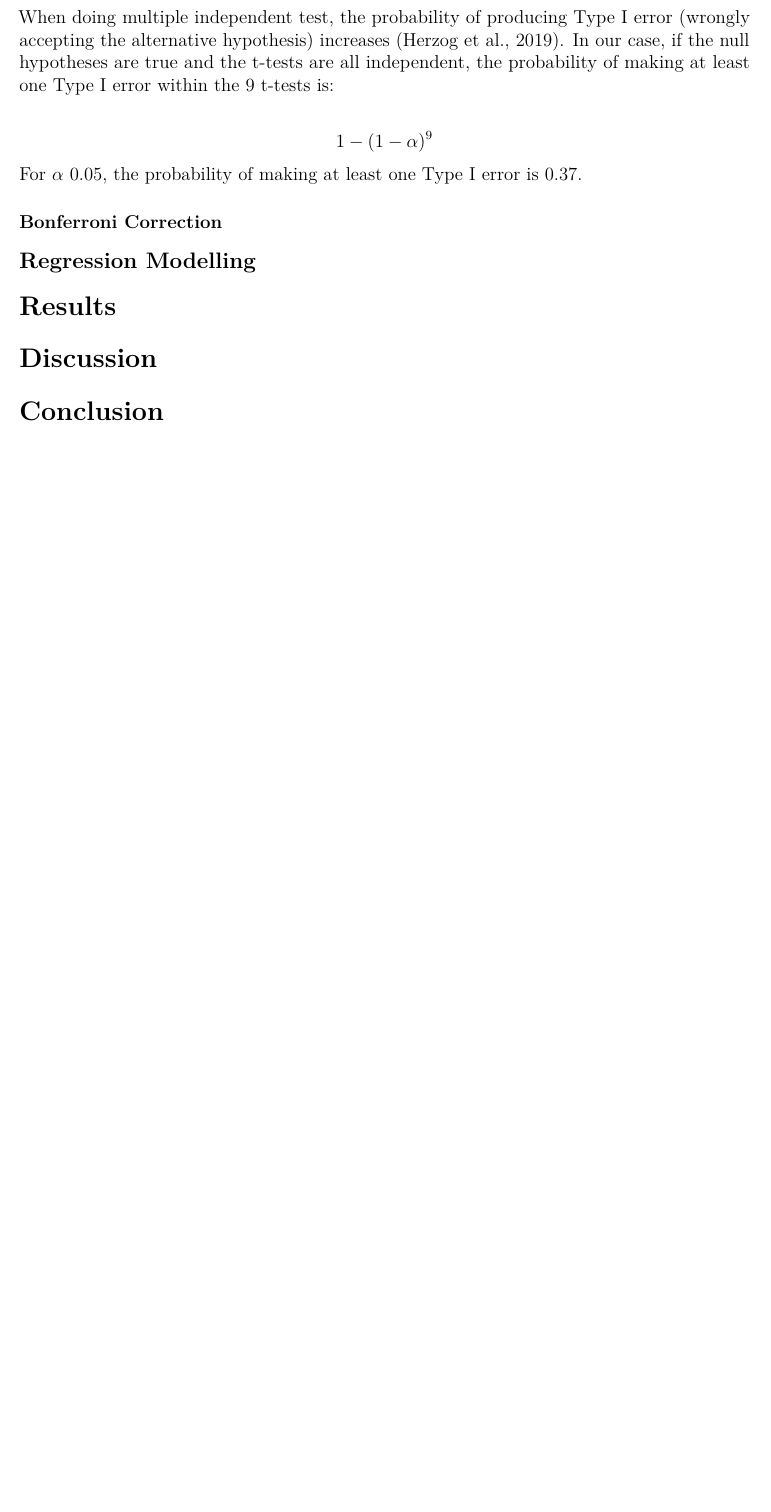
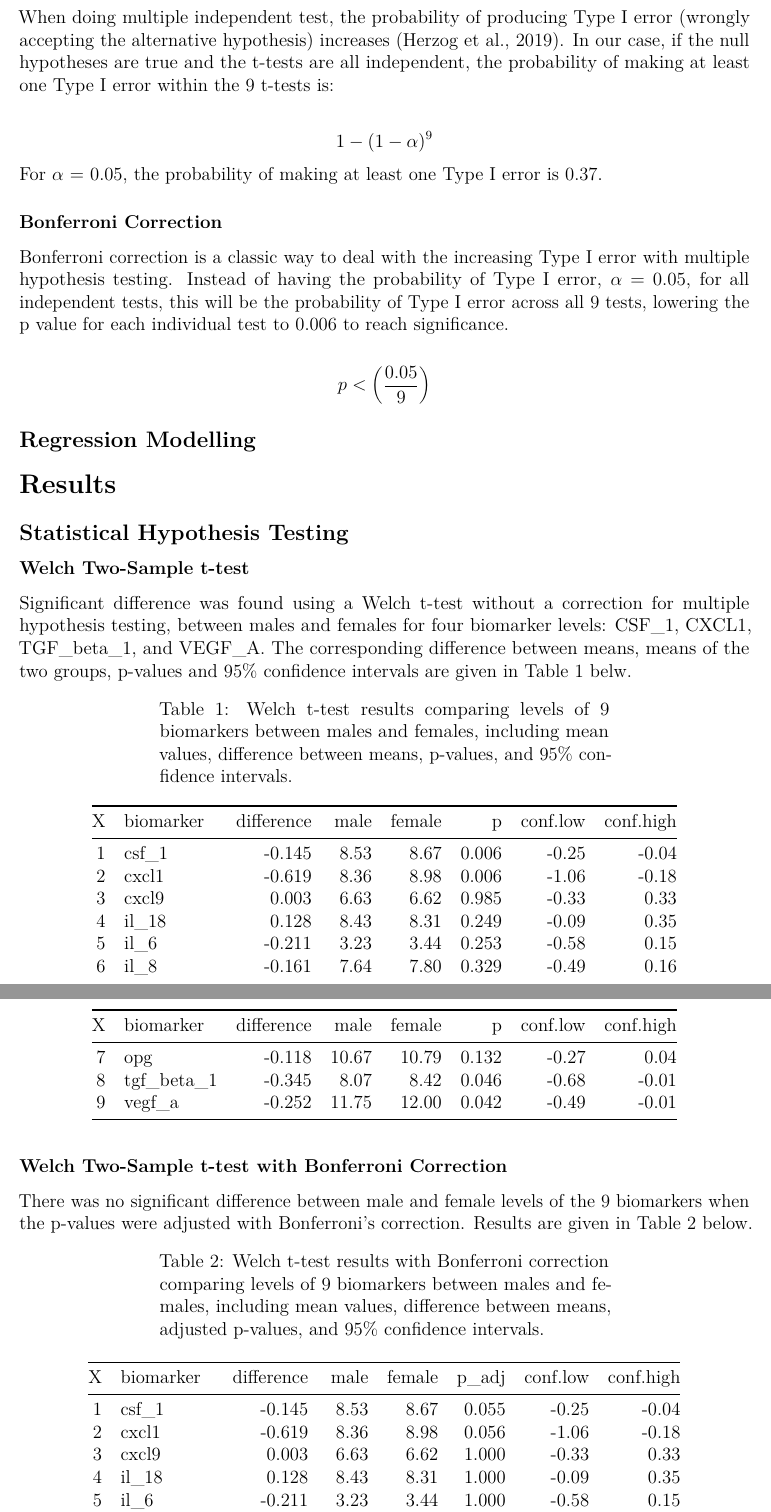
Before and after one commit to sharkie58/probability-and-statistics-report, an R Markdown document (report/report.Rmd): part of page 3 of 3 before the commit and two parts of pages 3 and 4 of 4 after it, the two joined at a grey line, cut so that both start at the same text, the shorter picture padded with empty space. The pictures show the output file report/report.pdf that the author committed with the source.

Commit message:
chore: add hypothesis testing methods and results

````diff
--- a/report/report.Rmd
+++ b/report/report.Rmd
@@ -83,15 +83,40 @@ $$
 1-(1-\alpha)^9
 \end{aligned}
 $$
-For $\alpha$ 0.05, the probability of making at least one Type I error is 0.37.
+For $\alpha$ = 0.05, the probability of making at least one Type I error is 0.37.
 
 ### Bonferroni Correction
 
+Bonferroni correction is a classic way to deal with the increasing Type I error with multiple hypothesis testing. Instead of having the probability of Type I error, $\alpha$ = 0.05, for all independent tests, this will be the probability of Type I error across all 9 tests, lowering the p value for each individual test to 0.006 to reach significance.
+
+$$
+\begin{aligned}
+p < \left( \frac{0.05}{9} \right)
+\end{aligned}
+$$
 
 ## Regression Modelling
 
 # Results
 
-# Discussion
+## Statistical Hypothesis Testing
 
-# Conclusion
+### Welch Two-Sample t-test
+
+Significant difference was found using a Welch t-test without a correction for multiple hypothesis testing, between males and females for four biomarker levels: CSF_1, CXCL1, TGF_beta_1, and VEGF_A. The corresponding difference between means, means of the two groups, p-values and 95% confidence intervals are given in Table 1 belw.
+
+```{r table1, echo = FALSE}
+table1 <- read.csv("../data/hypotheses_tests_table.csv")
+
+table1 |> knitr::kable(caption = "Welch t-test results comparing levels of 9 biomarkers between males and females, including mean values, difference between means, p-values, and 95% confidence intervals.")
+
+```
+
+### Welch Two-Sample t-test with Bonferroni Correction
+
+There was no significant difference between male and female levels of the 9 biomarkers when the p-values were adjusted with Bonferroni's correction. Results are given in Table 2 below.
+
+```{r table2, echo = FALSE}
+table2 <- read.csv("../data/hypotheses_tests_table_bonferroni.csv")
+
+table2 |> knitr::kable(caption = "Welch t-test results with Bonferroni correction comparing levels of 9 biomarkers between males and females, including mean values, difference between means, adjusted p-values, and 95% confidence intervals.")
````
Also changed, not shown: report/report.pdf, report/report.Rmd (10 more changed lines).
